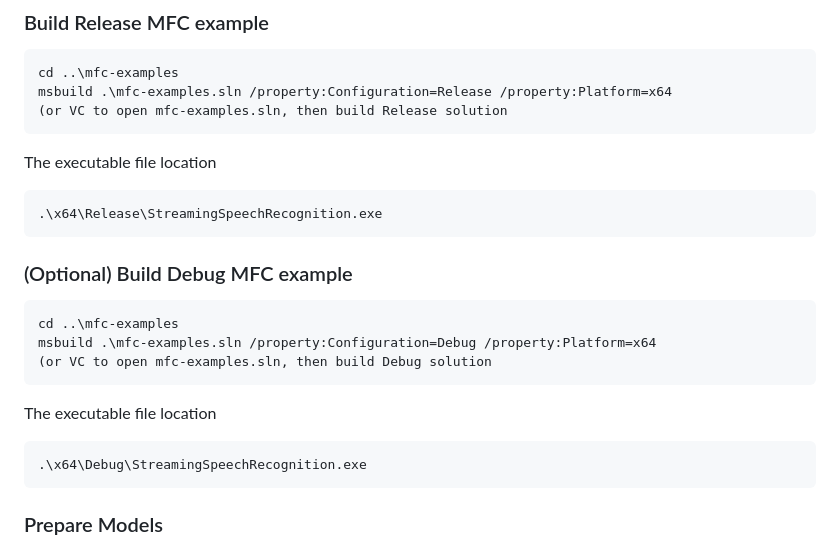
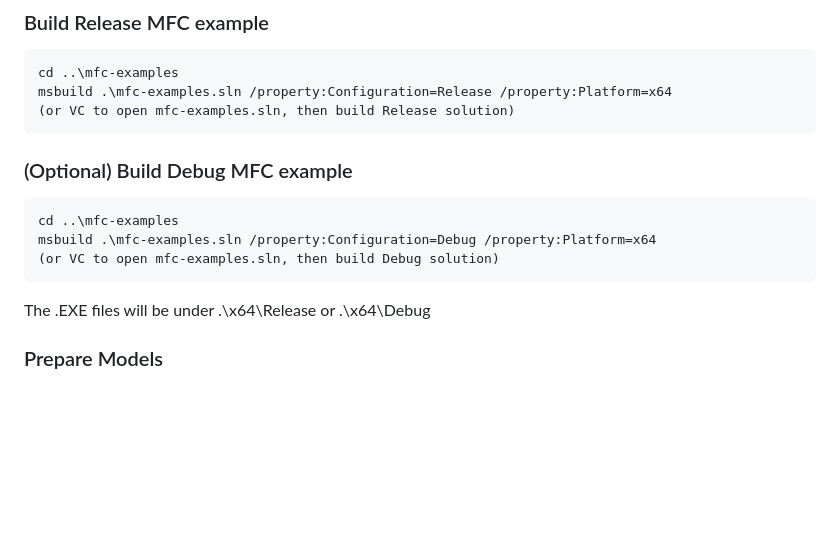
Before and after one commit to luke-lin-vmc/sherpa-onnx, a Markdown page: README.md, the part around the change. GitHub-like rendering; blank space fills up the shorter version.

````diff
--- a/README.md
+++ b/README.md
@@ -30,23 +30,15 @@ cmake --build . --config Debug
 ```
 cd ..\mfc-examples
 msbuild .\mfc-examples.sln /property:Configuration=Release /property:Platform=x64
-(or VC to open mfc-examples.sln, then build Release solution
+(or VC to open mfc-examples.sln, then build Release solution)
 ```
-The executable file location
-```
-.\x64\Release\StreamingSpeechRecognition.exe
-```
-
 ###  (Optional) Build Debug MFC example
 ```
 cd ..\mfc-examples
 msbuild .\mfc-examples.sln /property:Configuration=Debug /property:Platform=x64
-(or VC to open mfc-examples.sln, then build Debug solution
+(or VC to open mfc-examples.sln, then build Debug solution)
 ```
-The executable file location
-```
-.\x64\Debug\StreamingSpeechRecognition.exe
-```
+The .EXE files will be under .\x64\Release or .\x64\Debug
 
 ### Prepare Models
 1. Download and decompress models and tokenizer from https://github.com/k2-fsa/sherpa-onnx/releases/download/asr-models/sherpa-onnx-streaming-zipformer-bilingual-zh-en-2023-02-20.tar.bz2
````
